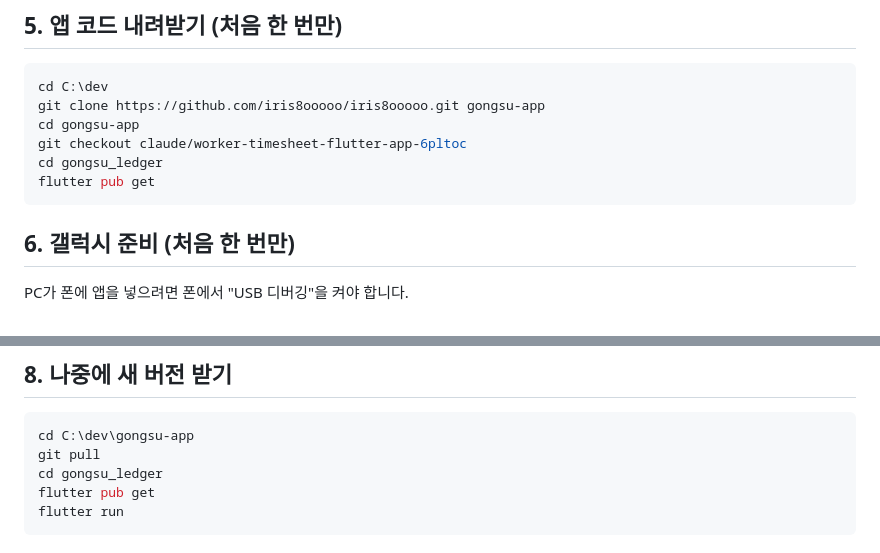
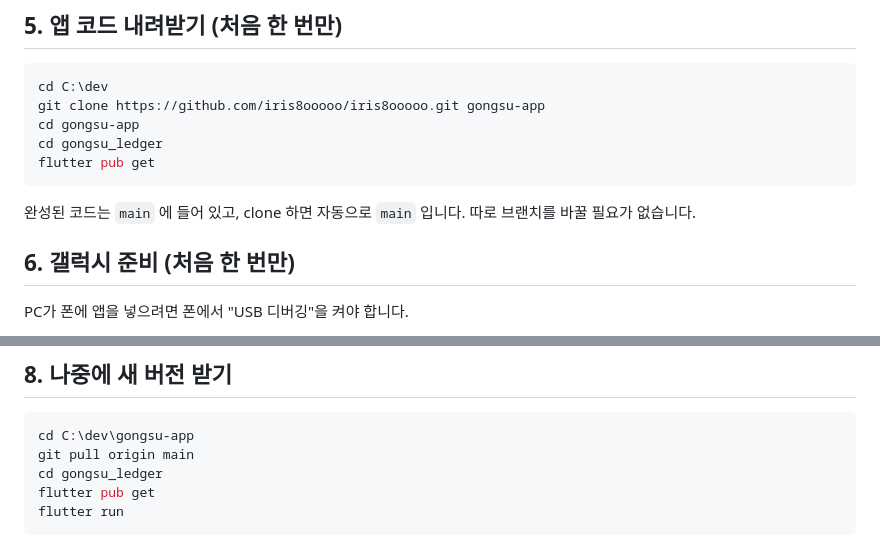
Before and after one commit to iris8ooooo/iris8ooooo, a Markdown page: gongsu_ledger/docs/RUN_GUIDE_WINDOWS.md, 2 parts joined by grey strips. Drawn GitHub-style.

````diff
--- a/gongsu_ledger/docs/RUN_GUIDE_WINDOWS.md
+++ b/gongsu_ledger/docs/RUN_GUIDE_WINDOWS.md
@@ -73,10 +73,11 @@ Flutter가 안드로이드용 부품을 연결할 때 필요합니다.
 cd C:\dev
 git clone https://github.com/iris8ooooo/iris8ooooo.git gongsu-app
 cd gongsu-app
-git checkout claude/worker-timesheet-flutter-app-6pltoc
 cd gongsu_ledger
 flutter pub get
 ```
+
+완성된 코드는 `main` 에 들어 있고, clone 하면 자동으로 `main` 입니다. 따로 브랜치를 바꿀 필요가 없습니다.
 
 ## 6. 갤럭시 준비 (처음 한 번만)
 
@@ -110,7 +111,7 @@ flutter run
 
 ```powershell
 cd C:\dev\gongsu-app
-git pull
+git pull origin main
 cd gongsu_ledger
 flutter pub get
 flutter run
````
Also changed, not shown: gongsu_ledger/docs/RUN_GUIDE.md (+3 -2 lines).
